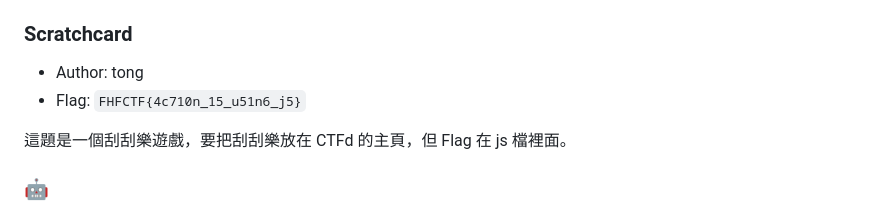
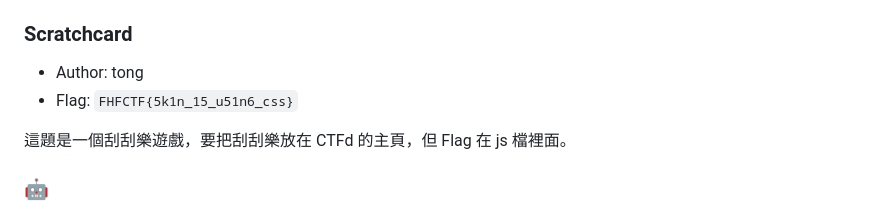
Before and after one commit to 1PingSun/FHFCTF_113, a Markdown page: README.md, the part around the change. Drawn GitHub-style.

Commit message:
2025-01-03 Update README.md

```diff
--- a/README.md
+++ b/README.md
@@ -65,7 +65,7 @@
 ### Scratchcard
 
 * Author: tong
-* Flag: `FHFCTF{4c710n_15_u51n6_j5}`
+* Flag: `FHFCTF{5k1n_15_u51n6_css}`
 
 這題是一個刮刮樂遊戲，要把刮刮樂放在 CTFd 的主頁，但 Flag 在 js 檔裡面。
 
```
